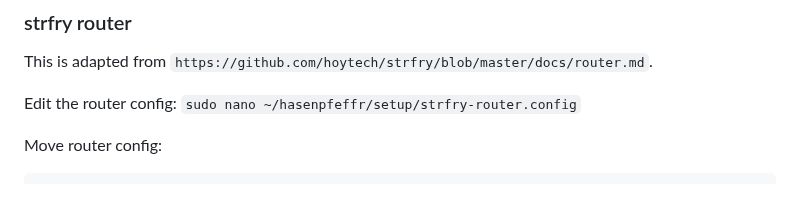
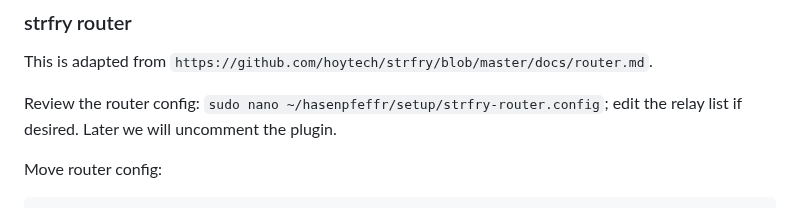
Before and after one commit to Pretty-Good-Freedom-Tech/hasenpfeffr-prepackaged, a Markdown page: README.md, the part around the change. GitHub-like rendering.

```diff
--- a/README.md
+++ b/README.md
@@ -210,7 +210,7 @@ maxFilterLimit = 300000 (just something big)
 
 This is adapted from `https://github.com/hoytech/strfry/blob/master/docs/router.md`.
 
-Edit the router config: `sudo nano ~/hasenpfeffr/setup/strfry-router.config`
+Review the router config: `sudo nano ~/hasenpfeffr/setup/strfry-router.config`; edit the relay list if desired. Later we will uncomment the plugin.
 
 Move router config:
 
```
